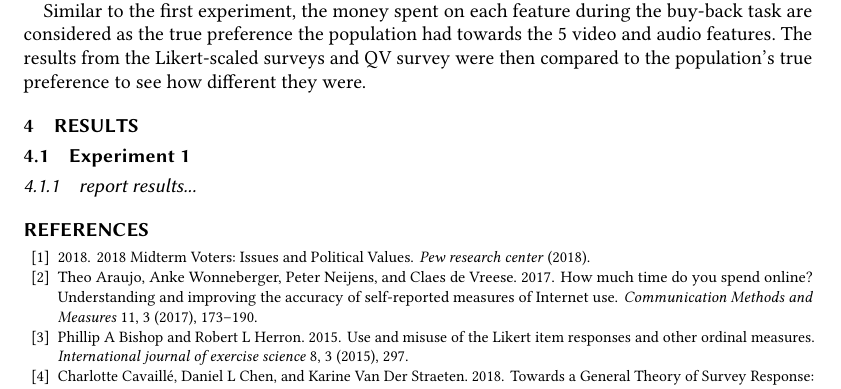
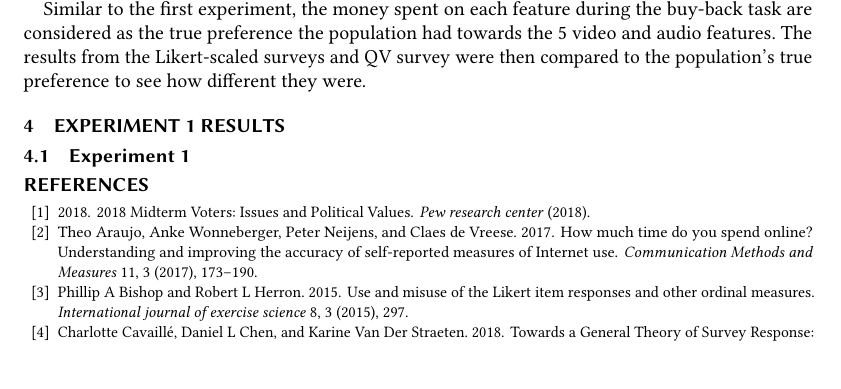
Before and after one commit to CrowdDynamicsLab/QV-paper, a LaTeX paper (main.tex, which reads content/3_results.tex): part of page 7 of 8, cut so that both start at the same text. Compiled offline with pdfLaTeX.

Commit message:
Pushed to github

```diff
--- a/content/3_results.tex
+++ b/content/3_results.tex
@@ -1,3 +1,2 @@
-\section{Results} \label{results}
+\section{Experiment 1 Results} \label{results-1}
 \subsection{Experiment 1}
-\subsubsection{report results...}
```
